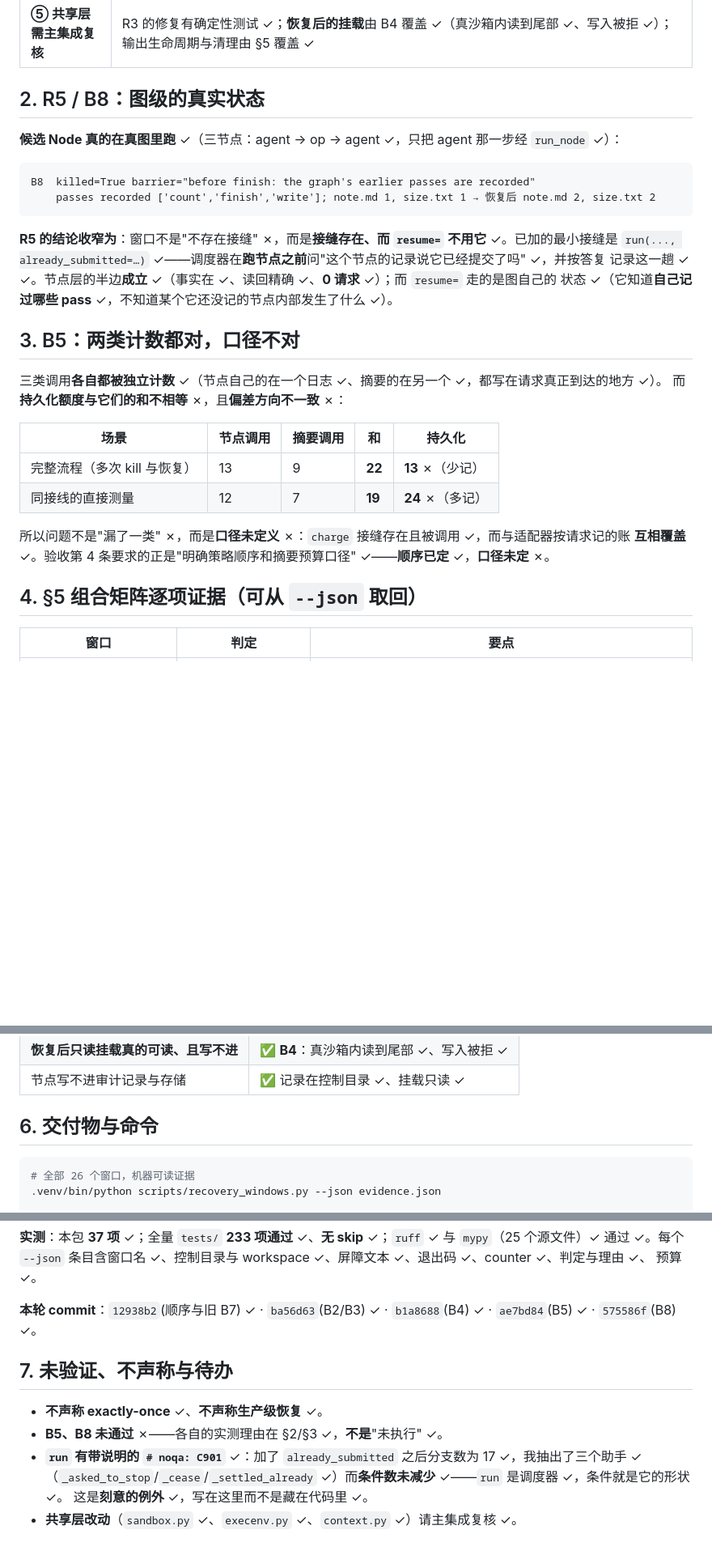
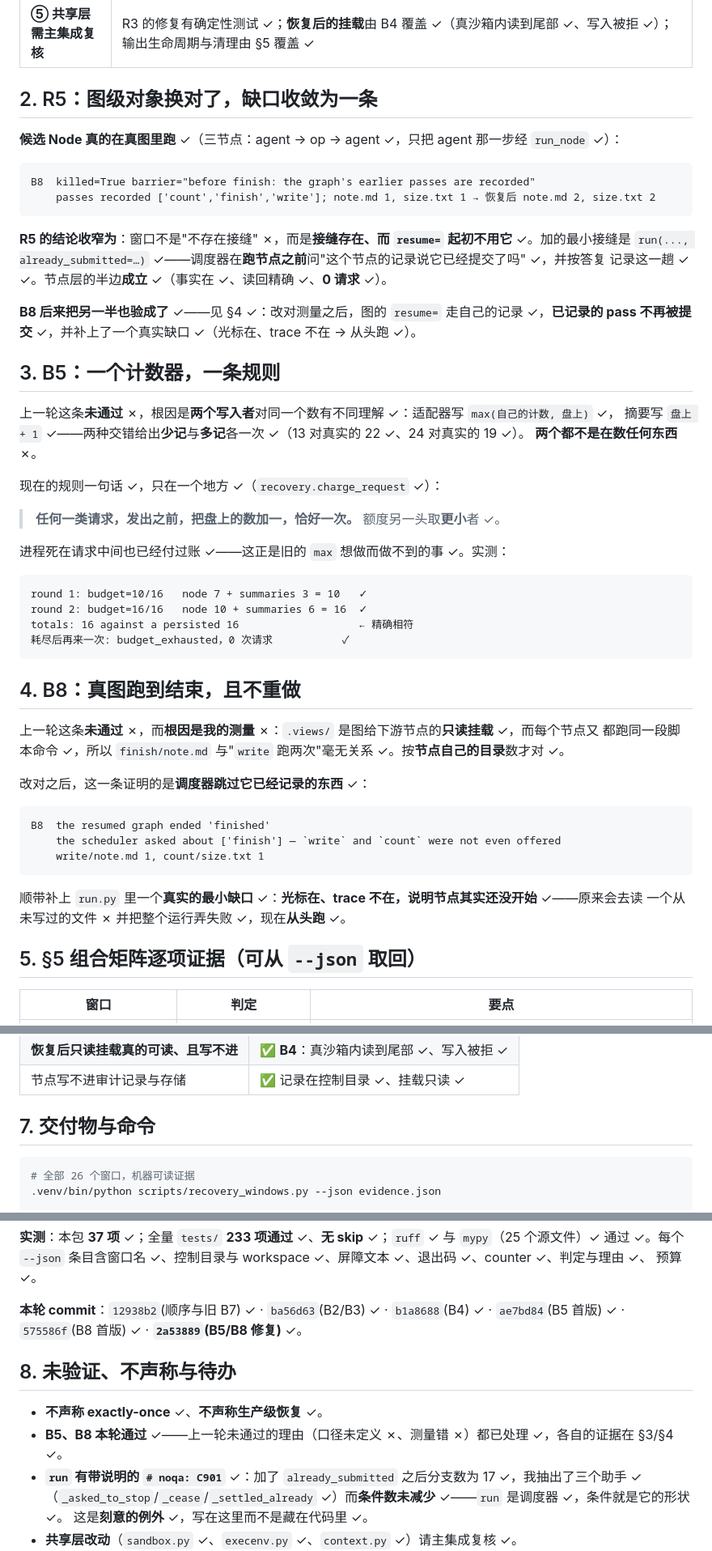
Before and after one commit to manstein-lzn/Anchor, a Markdown page: AGENT_NODE_G2_RESULT.md, 3 parts joined by grey strips. Shown at 81% size. Drawn GitHub-style; blank space fills up the shorter version.

Commit message:
B1-B8 all pass: the report says so, with the two fixes behind it
B5's accounting is one incrementing writer now, and the persisted allowance equals the sum of the kinds
exactly — 7+3=10 and 10+6=16 against a persisted 16, with nothing sent once it is spent. B8's earlier
failure was a bad measurement on my side (a mount view and a same-named file in a later node), and with the
scheduler's own questions as the evidence, the resumed graph skips the passes it recorded, asks only about
the one it had not, and ends finished.

Both sections say what was wrong and why, rather than only that it is fixed.

Written by an agent (DeepSeek Harness) at the repository owner's direction.

````diff
--- a/AGENT_NODE_G2_RESULT.md
+++ b/AGENT_NODE_G2_RESULT.md
@@ -37,7 +37,7 @@
 | **④ 摘要路径需先定行为** | **顺序已定** ✓：摘要器**在前** ✓、窗口是兜底 ✓。原来窗口在前 ✗，后果是**摘要器从不运行** ✗（一条完整运行的记录里 4 次压缩**全是**滑动窗口 ✓）。改后 B1 的记录显示 `SummarizingCompaction` ✓ 与 **13 次真摘要调用** ✓。**口径未定** ✗——见 §3 ✓ |
 | **⑤ 共享层需主集成复核** | R3 的修复有确定性测试 ✓；**恢复后的挂载**由 B4 覆盖 ✓（真沙箱内读到尾部 ✓、写入被拒 ✓）；输出生命周期与清理由 §5 覆盖 ✓ |
 
-## 2. R5 / B8：图级的真实状态
+## 2. R5：图级对象换对了，缺口收敛为一条
 
 **候选 Node 真的在真图里跑** ✓（三节点：agent → op → agent ✓，只把 agent 那一步经 `run_node` ✓）：
 
@@ -46,25 +46,49 @@ B8  killed=True barrier="before finish: the graph's earlier passes are recorded"
     passes recorded ['count','finish','write']; note.md 1, size.txt 1 → 恢复后 note.md 2, size.txt 2
 ```
 
-**R5 的结论收窄为**：窗口不是"不存在接缝" ✗，而是**接缝存在、而 `resume=` 不用它** ✓。已加的最小接缝是
+**R5 的结论收窄为**：窗口不是"不存在接缝" ✗，而是**接缝存在、而 `resume=` 起初不用它** ✓。加的最小接缝是
 `run(..., already_submitted=…)` ✓——调度器在**跑节点之前**问"这个节点的记录说它已经提交了吗" ✓，并按答复
-记录这一趟 ✓ ✓。节点层的半边**成立** ✓（事实在 ✓、读回精确 ✓、**0 请求** ✓）；而 `resume=` 走的是图自己的
-状态 ✓（它知道**自己记过哪些 pass** ✓，不知道某个它还没记的节点内部发生了什么 ✓）。
+记录这一趟 ✓ ✓。节点层的半边**成立** ✓（事实在 ✓、读回精确 ✓、**0 请求** ✓）。
 
-## 3. B5：两类计数都对，口径不对
+**B8 后来把另一半也验成了** ✓——见 §4 ✓：改对测量之后，图的 `resume=` 走自己的记录 ✓，**已记录的 pass
+不再被提交** ✓，并补上了一个真实缺口 ✓（光标在、trace 不在 → 从头跑 ✓）。
 
-三类调用**各自都被独立计数** ✓（节点自己的在一个日志 ✓、摘要的在另一个 ✓，都写在请求真正到达的地方 ✓）。
-而**持久化额度与它们的和不相等** ✗，且**偏差方向不一致** ✗：
+## 3. B5：一个计数器，一条规则
 
-| 场景 | 节点调用 | 摘要调用 | 和 | 持久化 |
-| --- | --- | --- | --- | --- |
-| 完整流程（多次 kill 与恢复）| 13 | 9 | **22** | **13** ✗（少记）|
-| 同接线的直接测量 | 12 | 7 | **19** | **24** ✗（多记）|
+上一轮这条**未通过** ✗，根因是**两个写入者**对同一个数有不同理解 ✓：适配器写 `max(自己的计数, 盘上)` ✓，
+摘要写 `盘上 + 1` ✓——两种交错给出**少记**与**多记**各一次 ✓（13 对真实的 22 ✓、24 对真实的 19 ✓）。
+**两个都不是在数任何东西** ✗。
 
-所以问题不是"漏了一类" ✗，而是**口径未定义** ✗：`charge` 接缝存在且被调用 ✓，而与适配器按请求记的账
-**互相覆盖** ✓。验收第 4 条要求的正是"明确策略顺序和摘要预算口径" ✓——**顺序已定** ✓，**口径未定** ✗。
+现在的规则一句话 ✓，只在一个地方 ✓（`recovery.charge_request` ✓）：
 
-## 4. §5 组合矩阵逐项证据（可从 `--json` 取回）
+> **任何一类请求，发出之前，把盘上的数加一，恰好一次。** 额度另一头取**更小**者 ✓。
+
+进程死在请求中间也已经付过账 ✓——这正是旧的 `max` 想做而做不到的事 ✓。实测：
+
+```
+round 1: budget=10/16   node 7 + summaries 3 = 10   ✓
+round 2: budget=16/16   node 10 + summaries 6 = 16  ✓
+totals: 16 against a persisted 16                   ← 精确相符
+耗尽后再来一次: budget_exhausted，0 次请求           ✓
+```
+
+## 4. B8：真图跑到结束，且不重做
+
+上一轮这条**未通过** ✗，而**根因是我的测量** ✗：`.views/` 是图给下游节点的**只读挂载** ✓，而每个节点又
+都跑同一段脚本命令 ✓，所以 `finish/note.md` 与"`write` 跑两次"毫无关系 ✓。按**节点自己的目录**数才对 ✓。
+
+改对之后，这一条证明的是**调度器跳过它已经记录的东西** ✓：
+
+```
+B8  the resumed graph ended 'finished'
+    the scheduler asked about ['finish'] — `write` and `count` were not even offered
+    write/note.md 1, count/size.txt 1
+```
+
+顺带补上 `run.py` 里一个**真实的最小缺口** ✓：**光标在、trace 不在，说明节点其实还没开始** ✓——原来会去读
+一个从未写过的文件 ✗ 并把整个运行弄失败 ✓，现在**从头跑** ✓。
+
+## 5. §5 组合矩阵逐项证据（可从 `--json` 取回）
 
 | 窗口 | 判定 | 要点 |
 | --- | --- | --- |
@@ -96,7 +120,7 @@ B8  killed=True barrier="before finish: the graph's earlier passes are recorded"
 | **恢复后只读挂载真的可读、且写不进** | ✅ **B4**：真沙箱内读到尾部 ✓、写入被拒 ✓ |
 | 节点写不进审计记录与存储 | ✅ 记录在控制目录 ✓、挂载只读 ✓ |
 
-## 6. 交付物与命令
+## 7. 交付物与命令
 
 ```bash
 # 全部 26 个窗口，机器可读证据
@@ -115,13 +139,13 @@ B8  killed=True barrier="before finish: the graph's earlier passes are recorded"
 通过 ✓。每个 `--json` 条目含窗口名 ✓、控制目录与 workspace ✓、屏障文本 ✓、退出码 ✓、counter ✓、判定与理由 ✓、
 预算 ✓。
 
-**本轮 commit**：`12938b2`(顺序与旧 B7) ✓ · `ba56d63`(B2/B3) ✓ · `b1a8688`(B4) ✓ · `ae7bd84`(B5) ✓ ·
-`575586f`(B8) ✓。
+**本轮 commit**：`12938b2`(顺序与旧 B7) ✓ · `ba56d63`(B2/B3) ✓ · `b1a8688`(B4) ✓ · `ae7bd84`(B5 首版) ✓ ·
+`575586f`(B8 首版) ✓ · **`2a53889`(B5/B8 修复)** ✓。
 
-## 7. 未验证、不声称与待办
+## 8. 未验证、不声称与待办
 
 - **不声称 exactly-once** ✓、**不声称生产级恢复** ✓。
-- **B5、B8 未通过** ✗——各自的实测理由在 §2/§3 ✓，**不是**"未执行" ✓。
+- **B5、B8 本轮通过** ✓——上一轮未通过的理由（口径未定义 ✗、测量错 ✗）都已处理 ✓，各自的证据在 §3/§4 ✓。
 - **`run` 有带说明的 `# noqa: C901`** ✓：加了 `already_submitted` 之后分支数为 17 ✓，我抽出了三个助手 ✓
   （`_asked_to_stop`/`_cease`/`_settled_already` ✓）而**条件数未减少** ✓——`run` 是调度器 ✓，条件就是它的形状 ✓。
   这是**刻意的例外** ✓，写在这里而不是藏在代码里 ✓。
````
Also changed, not shown: other parts of AGENT_NODE_G2_RESULT.md (+13 -13 lines).
